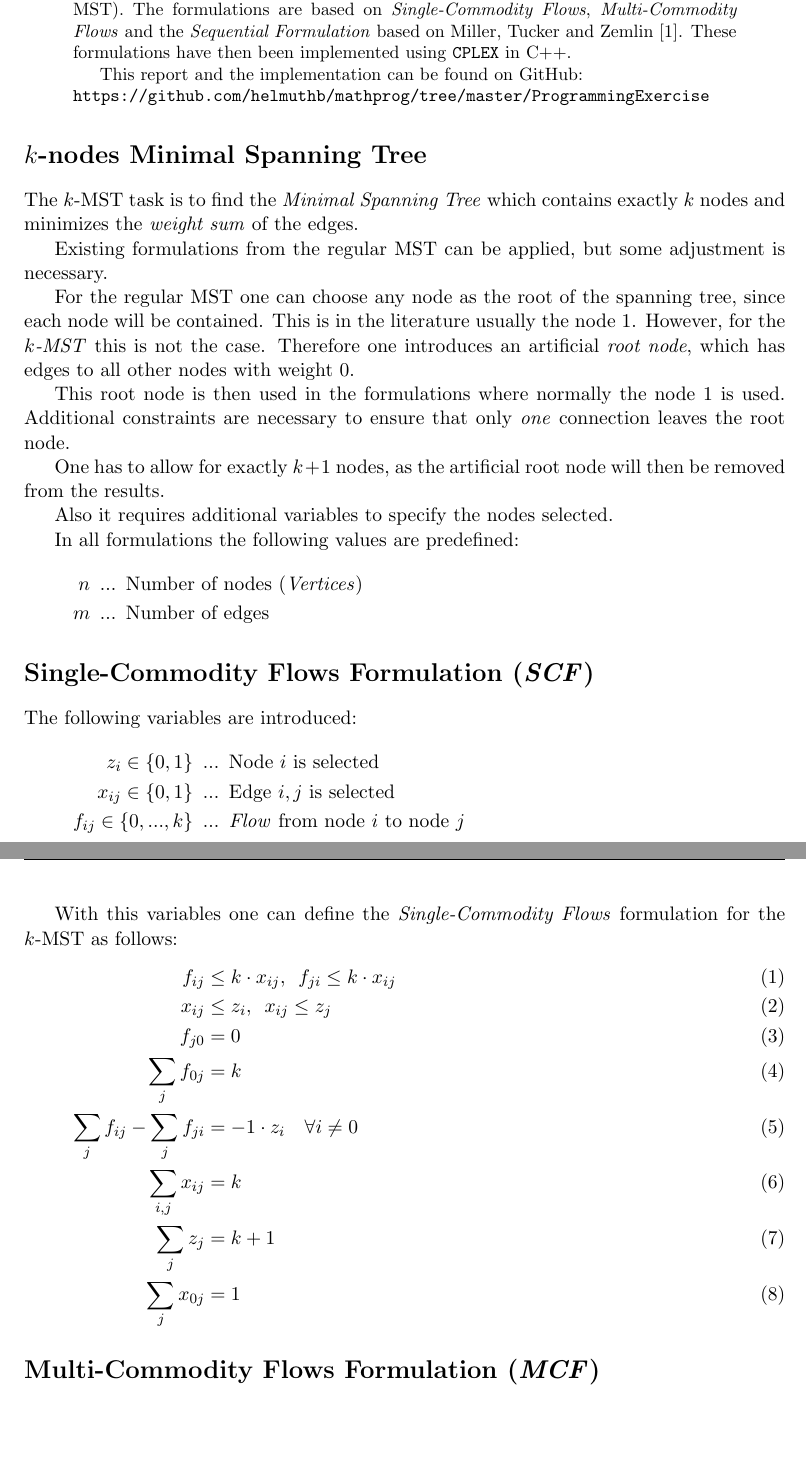
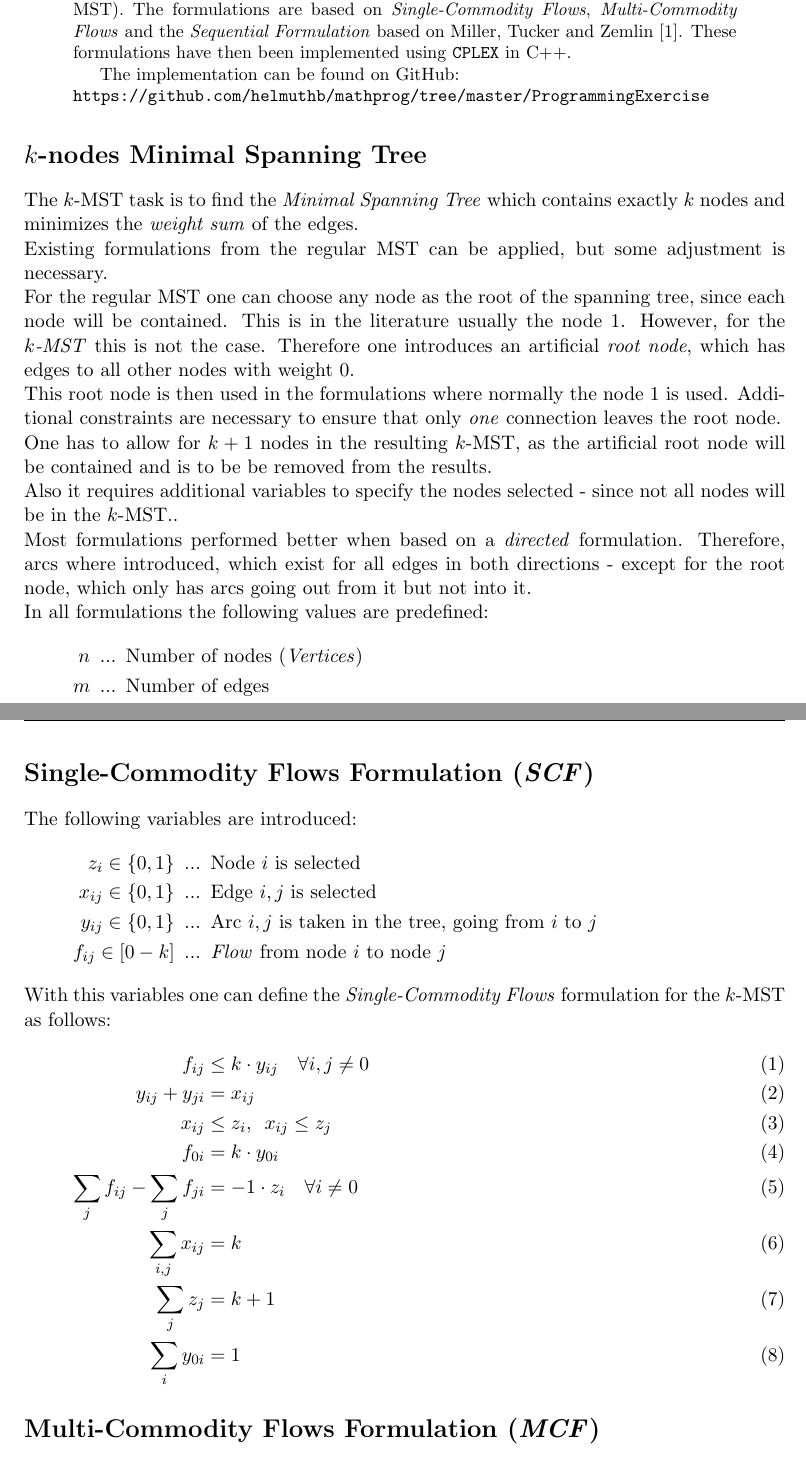
Before and after one commit to helmuthb/mathprog, a LaTeX problem sheet (ProgrammingExercise/report.tex): two parts of pages 1 and 2 of 5, joined at a grey line, cut so that both start at the same text, the shorter picture padded with empty space. Compiled offline with pdfLaTeX.

Commit message:
Final version

```diff
--- a/ProgrammingExercise/programming-report.tex
+++ b/ProgrammingExercise/report.tex
@@ -32,6 +32,7 @@
   round-precision     = 2, % to 2 places
 }
 \allowdisplaybreaks
+\setlength\parindent{0pt}
 \begin{document}
 \maketitle
 \begin{abstract}
@@ -43,7 +44,7 @@ based on Miller, Tucker and Zemlin \cite{mtz1960}.
 These formulations have then been implemented using \texttt{CPLEX}
 in C++.
 
-This report and the implementation can be found on GitHub:\\
+The implementation can be found on GitHub:\\
 \url{https://github.com/helmuthb/mathprog/tree/master/ProgrammingExercise}
 
 \end{abstract}
@@ -68,14 +69,22 @@ node $1$ is used.
 Additional constraints are necessary to ensure that only
 \emph{one} connection leaves the root node.
 
-One has to allow for exactly $k+1$ nodes, as the artificial root
-node will then be removed from the results.
+One has to allow for $k+1$ nodes in the resulting $k$-MST, as the
+artificial root node will be contained and is to be
+be removed from the results.
 
 Also it requires additional variables to specify the nodes
-selected.
+selected - since not all nodes will be in the $k$-MST..
+
+Most formulations performed better when based on a \emph{directed}
+formulation.
+Therefore, arcs where introduced, which exist for all edges in
+both directions - except for the root node, which only has arcs
+going out from it but not into it.
 
 In all formulations the following values are predefined:
 \begin{align*}
   n & \enskip ... \enskip \text{Number of nodes (\emph{Vertices})} \\
-  m & \enskip ... \enskip \text{Number of edges}
+  m & \enskip ... \enskip \text{Number of edges} \\
+  a & \enskip ... \enskip \text{Number of arcs}
 \end{align*}
@@ -86,20 +101,22 @@ The following variables are introduced:
 \begin{align*}
   z_i \in\{0,1\} & \enskip ... \enskip \text{Node $i$ is selected}\\
   x_{ij} \in\{0,1\} & \enskip ... \enskip\text{Edge $i,j$ is selected}\\
-  f_{ij} \in\{0,...,k\} & \enskip ... \enskip\text{\emph{Flow} from node $i$ to node $j$}
+  y_{ij} \in\{0,1\} & \enskip ... \enskip\text{Arc $i,j$ is taken
+             in the tree, going from $i$ to $j$} \\
+  f_{ij} \in[0-k] & \enskip ... \enskip\text{\emph{Flow} from node $i$ to node $j$}
 \end{align*}
 
 With this variables one can define the \emph{Single-Commodity Flows}
 formulation for the $k$-MST as follows:
 \begin{align}
-  f_{ij} & \le k\cdot x_{ij}, \enspace f_{ji} \le k\cdot x_{ij}\\
+  f_{ij} & \le k\cdot y_{ij} \quad \forall i,j \ne 0 \\
+  y_{ij} + y_{ji} & = x_{ij}\\
   x_{ij} & \le z_i, \enspace x_{ij} \le z_j \\
-  f_{j0} & = 0 \\
-  \sum_{j}f_{0j} & = k \\
+  f_{0i} & = k\cdot y_{0i}\\
   \sum_{j}f_{ij} - \sum_{j}f_{ji} & = -1\cdot z_i\quad \forall i \ne 0 \\
   \sum_{i,j}x_{ij} & = k \\
   \sum_{j} z_j & = k + 1 \\
-  \sum_{j} x_{0j} & = 1
+  \sum_{i} y_{0i} & = 1
 \end{align}
 
 \section*{Multi-Commodity Flows Formulation (\emph{MCF})}
@@ -108,7 +125,9 @@ The following variables are introduced:
 \begin{align*}
   z_i \in\{0,1\} & \enskip ... \enskip \text{Node $i$ is selected}\\
   x_{ij} \in\{0,1\} & \enskip ... \enskip\text{Edge $i,j$ is selected}\\
-  f^l_{ij} \in\{0,...,k\} & \enskip ... \enskip\text{\emph{Flow}
+  y_{ij} \in\{0,1\} & \enskip ... \enskip\text{Arc $i,j$ is taken
+             in the tree, going from $i$ to $j$} \\
+  f^l_{ij} \in[0-1] & \enskip ... \enskip\text{\emph{Flow}
              of type $l$ from node $i$ to node $j$,
              $l \in \{1, ..., n\}$}
 \end{align*}
@@ -117,3 +136,5 @@ With this variables one can define the \emph{Multi-Commodity Flows}
 formulation for the $k$-MST as follows:
 
 \begin{align}
+  f^l_{ij} & \le y_{ij} \quad \forall l \ne 0 \\
+  y_{ij} + y_{ji} & = x_{ij}\\
@@ -123,6 +141,11 @@ formulation for the $k$-MST as follows:
   x_{ij} & \le z_i \\
   x_{ij} & \le z_j \\
-  \sum_{j}f^i_{0j} - \sum_{j}f^i_{j0} & = z_i
+  \sum_{i}y_{ij} &= z_j \\
+  \sum_{j}f^l_{ij} - \sum_{j}f^l_{ji} & = 0
+           \quad \forall i \ne l, i \ne 0, l \ne 0 \\
+  \sum_{j}f^i_{0j} & = z_i
            \quad \forall i \ne 0 \\
   \sum_{j}f^i_{ij} - \sum_{j}f^i_{ji} & = -1\cdot z_i
            \quad \forall i \ne 0 \\
+  \sum_{i,j}y_{ij} & = k \\
+  \sum_{i} x_{0i} & = 1
```
Also changed, not shown: ProgrammingExercise/Makefile, ProgrammingExercise/report.pdf (added), ProgrammingExercise/report.tex (49 more changed lines), 1 other file.
